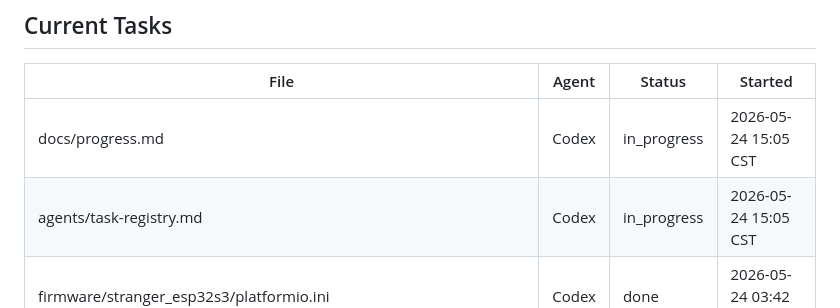
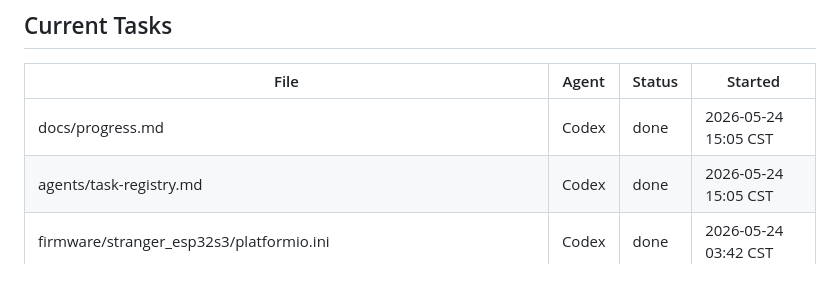
Before and after one commit to Redmad-jack/Unnamed_system, a Markdown page: agents/task-registry.md, the part around the change. Rendered like a GitHub page; blank space fills up the shorter version.

```diff
--- a/agents/task-registry.md
+++ b/agents/task-registry.md
@@ -45,8 +45,8 @@ Status values: `in_progress`, `done`
 
 | File | Agent | Status | Started |
 |------|-------|--------|---------|
-| docs/progress.md | Codex | in_progress | 2026-05-24 15:05 CST |
-| agents/task-registry.md | Codex | in_progress | 2026-05-24 15:05 CST |
+| docs/progress.md | Codex | done | 2026-05-24 15:05 CST |
+| agents/task-registry.md | Codex | done | 2026-05-24 15:05 CST |
 | firmware/stranger_esp32s3/platformio.ini | Codex | done | 2026-05-24 03:42 CST |
 | firmware/stranger_esp32s3/src/config.h | Codex | done | 2026-05-24 03:42 CST |
 | firmware/stranger_esp32s3/src/main.cpp | Codex | done | 2026-05-24 03:42 CST |
```
Also changed, not shown: docs/progress.md (+34 -3 lines).
